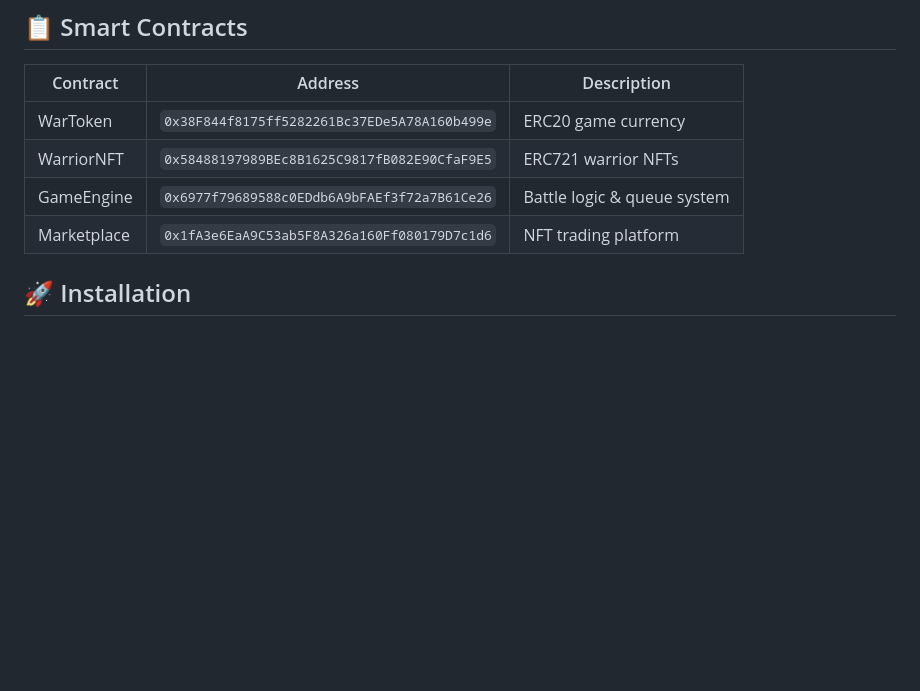
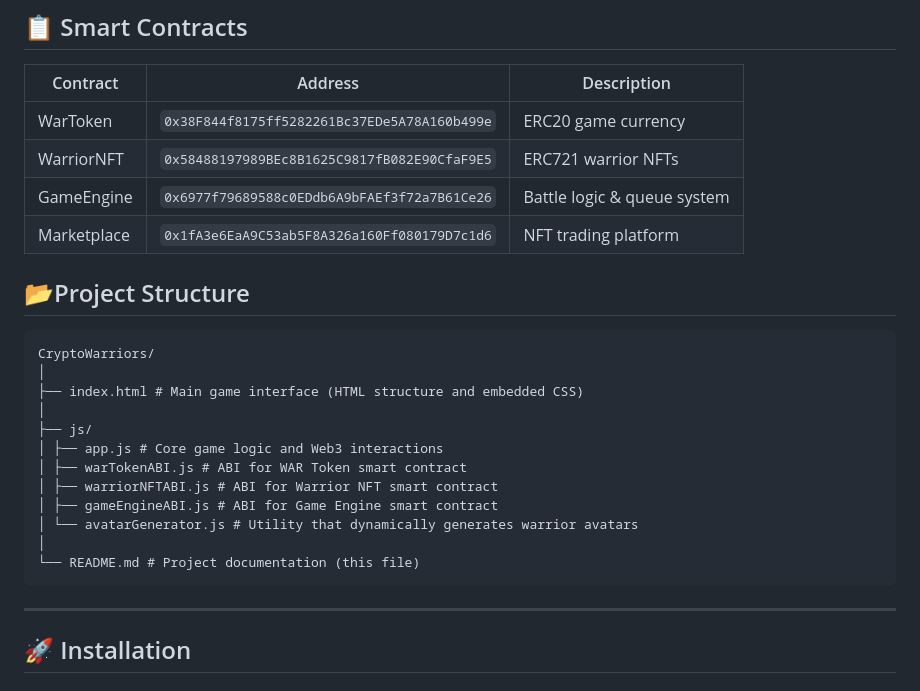
Before and after one commit to idan53780/crypto-warriors, a Markdown page: README.md, the part around the change. Rendered like a GitHub page; blank space fills up the shorter version.

Commit message:
Update README with project structure details
Added project structure section to README.

````diff
--- a/README.md
+++ b/README.md
@@ -39,6 +39,23 @@ A decentralized NFT battle game built on Ethereum where players create unique wa
 | WarriorNFT | `0x58488197989BEc8B1625C9817fB082E90CfaF9E5` | ERC721 warrior NFTs |
 | GameEngine | `0x6977f79689588c0EDdb6A9bFAEf3f72a7B61Ce26` | Battle logic & queue system |
 | Marketplace | `0x1fA3e6EaA9C53ab5F8A326a160Ff080179D7c1d6` | NFT trading platform |
+
+## 📂Project Structure
+```text
+CryptoWarriors/
+│
+├── index.html # Main game interface (HTML structure and embedded CSS)
+│
+├── js/
+│ ├── app.js # Core game logic and Web3 interactions
+│ ├── warTokenABI.js # ABI for WAR Token smart contract
+│ ├── warriorNFTABI.js # ABI for Warrior NFT smart contract
+│ ├── gameEngineABI.js # ABI for Game Engine smart contract
+│ └── avatarGenerator.js # Utility that dynamically generates warrior avatars
+│
+└── README.md # Project documentation (this file)
+```
+----------------------------------------------
 
 ## 🚀 Installation
 
````
